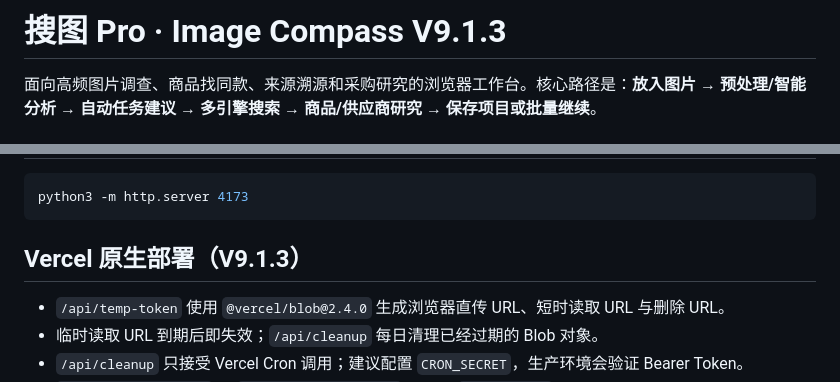
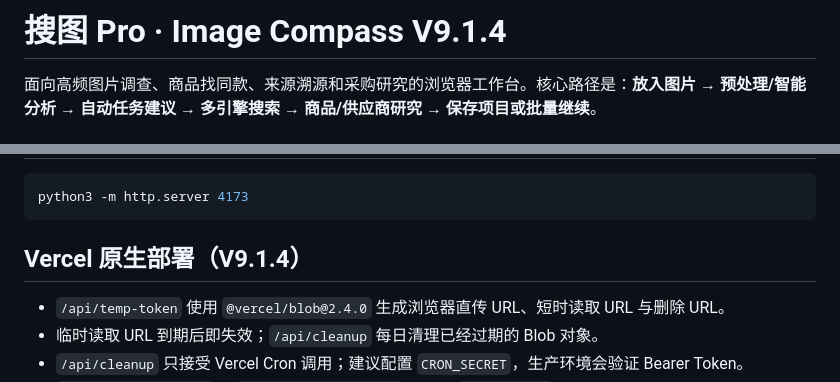
Before and after one commit to guodongbuding66-spec/soutu-pro, a Markdown page: README.md, 2 parts joined by grey strips. Drawn GitHub-style.

Commit message:
release: align README.md with v9.1.4

````diff
--- a/README.md
+++ b/README.md
@@ -1,4 +1,4 @@
-# 搜图 Pro · Image Compass V9.1.3
+# 搜图 Pro · Image Compass V9.1.4
 
 面向高频图片调查、商品找同款、来源溯源和采购研究的浏览器工作台。核心路径是：**放入图片 → 预处理/智能分析 → 自动任务建议 → 多引擎搜索 → 商品/供应商研究 → 保存项目或批量继续**。
 
@@ -57,7 +57,7 @@
 python3 -m http.server 4173
 ```
 
-## Vercel 原生部署（V9.1.3）
+## Vercel 原生部署（V9.1.4）
 
 - `/api/temp-token` 使用 `@vercel/blob@2.4.0` 生成浏览器直传 URL、短时读取 URL 与删除 URL。
 - 临时读取 URL 到期后即失效；`/api/cleanup` 每日清理已经过期的 Blob 对象。
````
